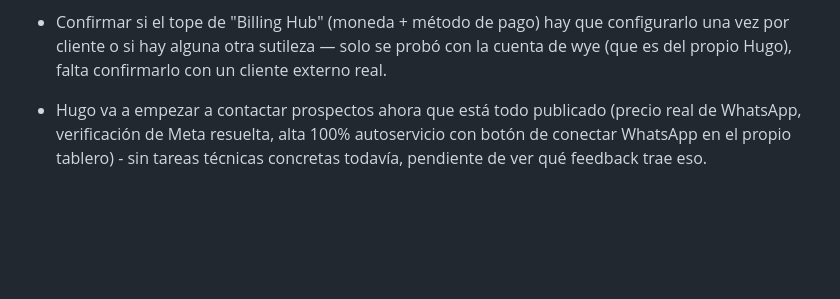
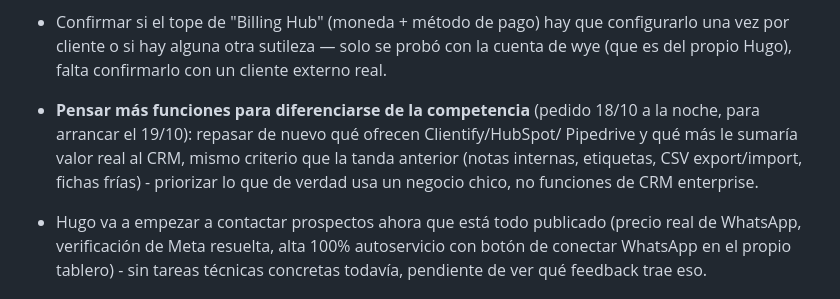
Before and after one commit to GoldFingerTold/frontyback-crm, a Markdown page: ESTADO-PROYECTO.md, the part around the change. Rendered like a GitHub page; blank space fills up the shorter version.

Commit message:
Anotar: pensar nuevas funciones diferenciales para mañana
Co-Authored-By: Claude Sonnet 5 <noreply@anthropic.com>

```diff
--- a/ESTADO-PROYECTO.md
+++ b/ESTADO-PROYECTO.md
@@ -107,6 +107,12 @@ de cada cambio - clonarlo alcanza para tener el proyecto completo en cualquier P
   configurarlo una vez por cliente o si hay alguna otra sutileza — solo se probó
   con la cuenta de wye (que es del propio Hugo), falta confirmarlo con un cliente
   externo real.
+- **Pensar más funciones para diferenciarse de la competencia** (pedido 18/10 a la
+  noche, para arrancar el 19/10): repasar de nuevo qué ofrecen Clientify/HubSpot/
+  Pipedrive y qué más le sumaría valor real al CRM, mismo criterio que la tanda
+  anterior (notas internas, etiquetas, CSV export/import, fichas frías) - priorizar
+  lo que de verdad usa un negocio chico, no funciones de CRM enterprise.
+
 - Hugo va a empezar a contactar prospectos ahora que está todo publicado (precio real
   de WhatsApp, verificación de Meta resuelta, alta 100% autoservicio con botón de
   conectar WhatsApp en el propio tablero) - sin tareas técnicas concretas todavía,
```
